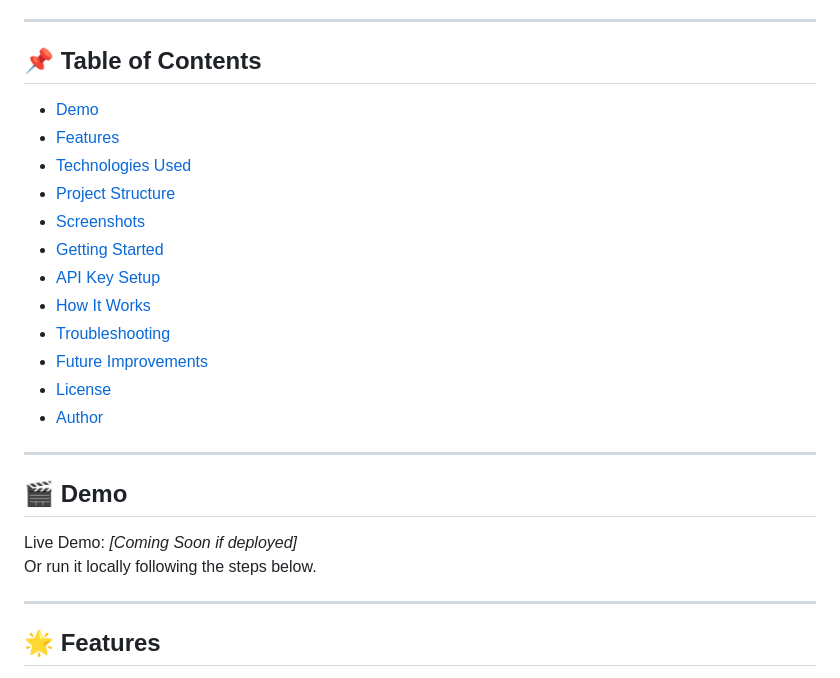
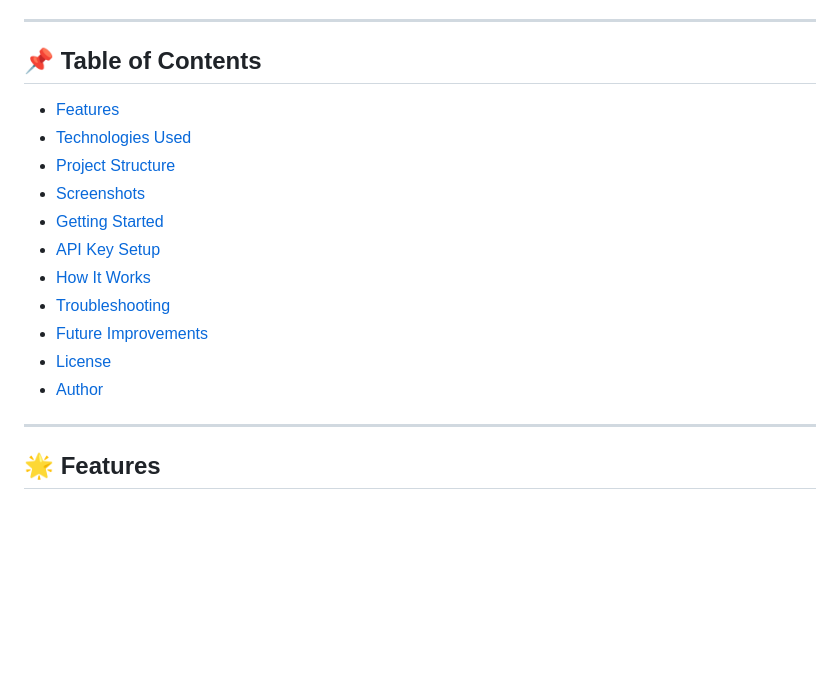
Before and after one commit to Pritpatel11/Wheather-app, a Markdown page: README.md, the part around the change. Rendered like a GitHub page; blank space fills up the shorter version.

```diff
--- a/README.md
+++ b/README.md
@@ -6,7 +6,6 @@ A fully responsive weather application that allows users to get real-time weathe
 
 ## 📌 Table of Contents
 
-- [Demo](#-demo)
 - [Features](#-features)
 - [Technologies Used](#-technologies-used)
 - [Project Structure](#-project-structure)
@@ -18,13 +17,6 @@ A fully responsive weather application that allows users to get real-time weathe
 - [Future Improvements](#-future-improvements)
 - [License](#-license)
 - [Author](#-author)
-
----
-
-## 🎬 Demo
-
-Live Demo: *[Coming Soon if deployed]*
-Or run it locally following the steps below.
 
 ---
 
```
